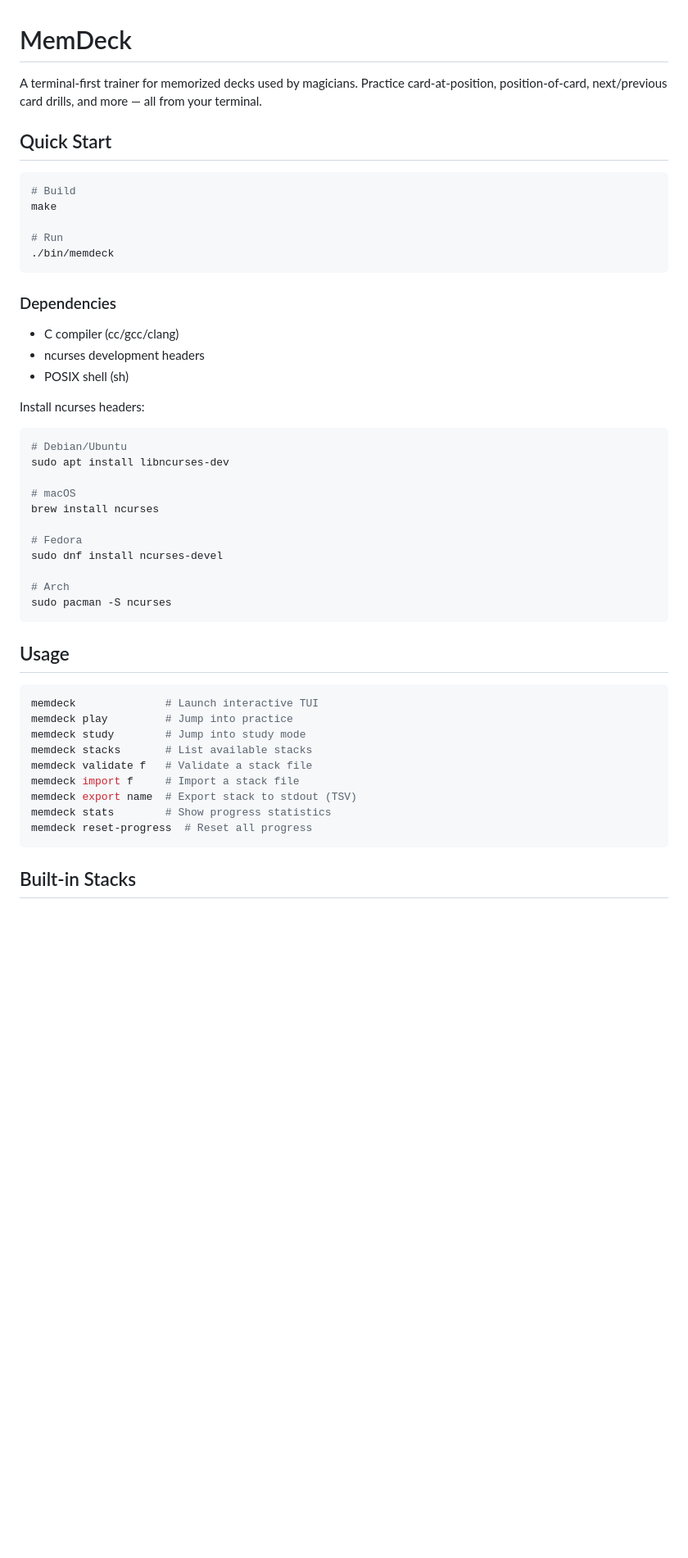
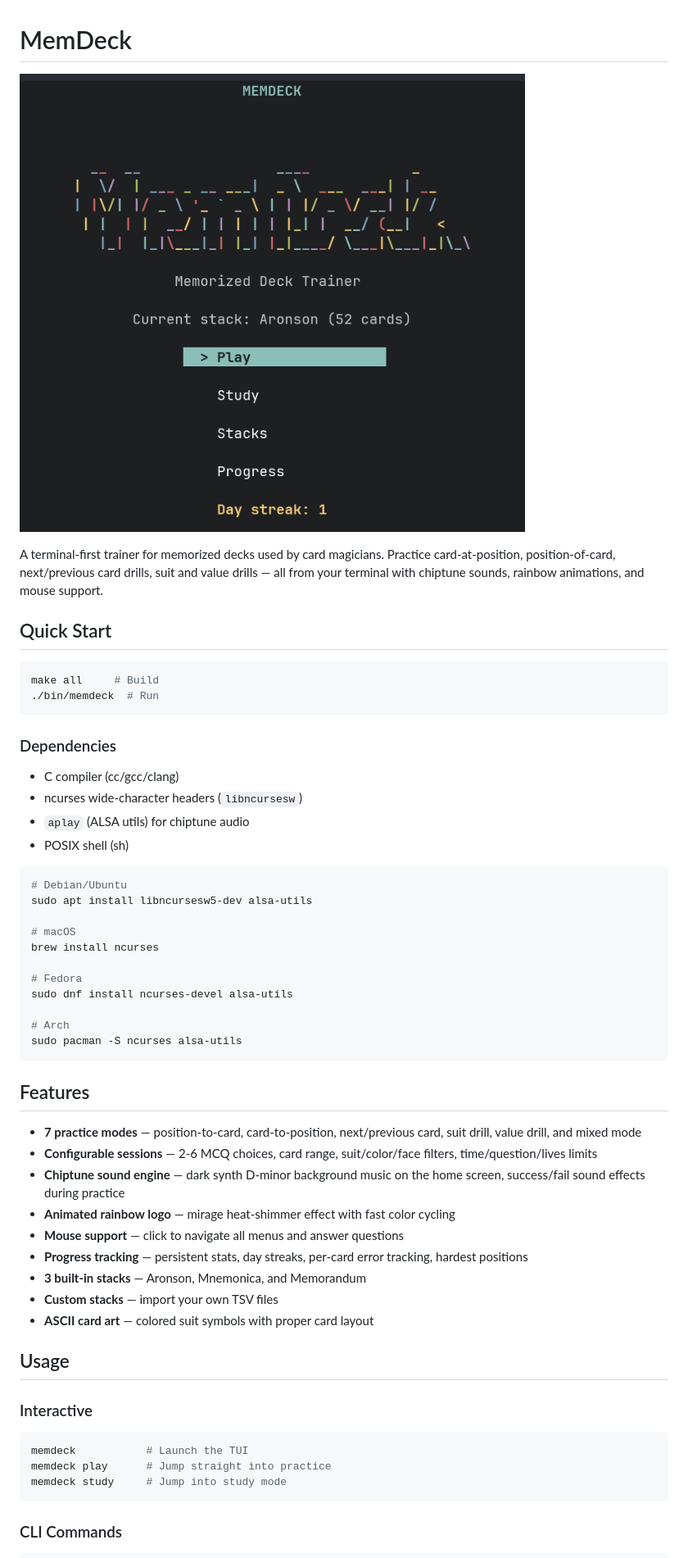
Before and after one commit to chussenot/memdeck, a Markdown page: README.md, the part around the change printed below. Shown: that part at 82% size. Drawn GitHub-style; pictures changed too: home.png (added); blank space fills up the shorter version.

````diff
--- a/README.md
+++ b/README.md
@@ -1,51 +1,58 @@
 # MemDeck
 
-A terminal-first trainer for memorized decks used by magicians. Practice card-at-position, position-of-card, next/previous card drills, and more — all from your terminal.
+![MemDeck Home Screen](home.png)
+
+A terminal-first trainer for memorized decks used by card magicians. Practice card-at-position, position-of-card, next/previous card drills, suit and value drills — all from your terminal with chiptune sounds, rainbow animations, and mouse support.
 
 ## Quick Start
 
 ```sh
-# Build
-make
-
-# Run
-./bin/memdeck
+make all     # Build
+./bin/memdeck  # Run
 ```
 
 ### Dependencies
 
 - C compiler (cc/gcc/clang)
-- ncurses development headers
+- ncurses wide-character headers (`libncursesw`)
+- `aplay` (ALSA utils) for chiptune audio
 - POSIX shell (sh)
 
-Install ncurses headers:
 ```sh
 # Debian/Ubuntu
-sudo apt install libncurses-dev
+sudo apt install libncursesw5-dev alsa-utils
 
 # macOS
 brew install ncurses
 
 # Fedora
-sudo dnf install ncurses-devel
+sudo dnf install ncurses-devel alsa-utils
 
 # Arch
-sudo pacman -S ncurses
+sudo pacman -S ncurses alsa-utils
 ```
+
+## Features
+
+- **7 practice modes** — position-to-card, card-to-position, next/previous card, suit drill, value drill, and mixed mode
+- **Configurable sessions** — 2-6 MCQ choices, card range, suit/color/face filters, time/question/lives limits
+- **Chiptune sound engine** — dark synth D-minor background music on the home screen, success/fail sound effects during practice
+- **Animated rainbow logo** — mirage heat-shimmer effect with fast color cycling
+- **Mouse support** — click to navigate all menus and answer questions
+- **Progress tracking** — persistent stats, day streaks, per-card error tracking, hardest positions
+- **3 built-in stacks** — Aronson, Mnemonica, and Memorandum
+- **Custom stacks** — import your own TSV files
+- **ASCII card art** — colored suit symbols with proper card layout
 
 ## Usage
 
+### Interactive
+
 ```sh
-memdeck              # Launch interactive TUI
-memdeck play         # Jump into practice
-memdeck study        # Jump into study mode
-memdeck stacks       # List available stacks
-memdeck validate f   # Validate a stack file
-memdeck import f     # Import a stack file
-memdeck export name  # Export stack to stdout (TSV)
-memdeck stats        # Show progress statistics
-memdeck reset-progress  # Reset all progress
+memdeck           # Launch the TUI
+memdeck play      # Jump straight into practice
+memdeck study     # Jump into study mode
 ```
 
-## Built-in Stacks
+### CLI Commands
 
````
Also changed, not shown: other parts of README.md (+59 -93 lines).
